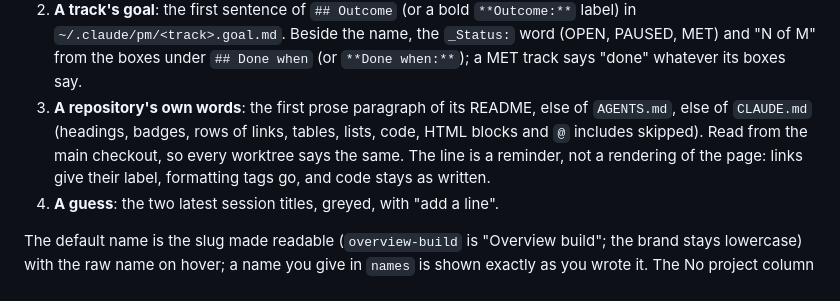
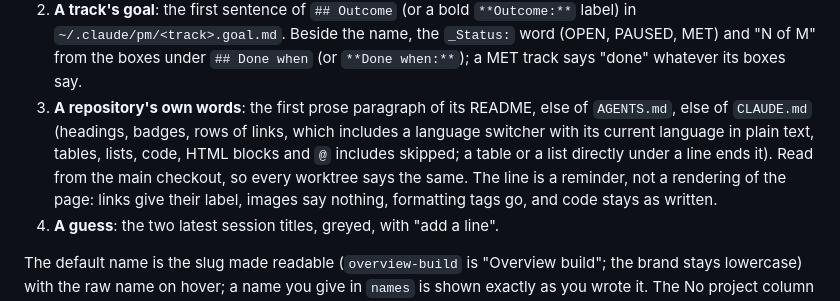
Before and after one commit to thinkingtoo/agentview, a Markdown page: README.md, the part around the change. Rendered like a GitHub page.

Commit message:
Ticket 04: the README says what a language switcher, a table under a line and an image do on the card

```diff
--- a/README.md
+++ b/README.md
@@ -62,10 +62,12 @@ Under a project's name the card says what it is about, in one line cut at about
    `## Done when` (or `**Done when:**`); a MET track says "done" whatever its
    boxes say.
 3. **A repository's own words**: the first prose paragraph of its README, else of
-   `AGENTS.md`, else of `CLAUDE.md` (headings, badges, rows of links, tables,
-   lists, code, HTML blocks and `@` includes skipped). Read from the main
-   checkout, so every worktree says the same. The line is a reminder, not a
-   rendering of the page: links give their label, formatting tags go, and code
+   `AGENTS.md`, else of `CLAUDE.md` (headings, badges, rows of links, which
+   includes a language switcher with its current language in plain text,
+   tables, lists, code, HTML blocks and `@` includes skipped; a table or a list
+   directly under a line ends it). Read from the main checkout, so every
+   worktree says the same. The line is a reminder, not a rendering of the page:
+   links give their label, images say nothing, formatting tags go, and code
    stays as written.
 4. **A guess**: the two latest session titles, greyed, with "add a line".
 
```
